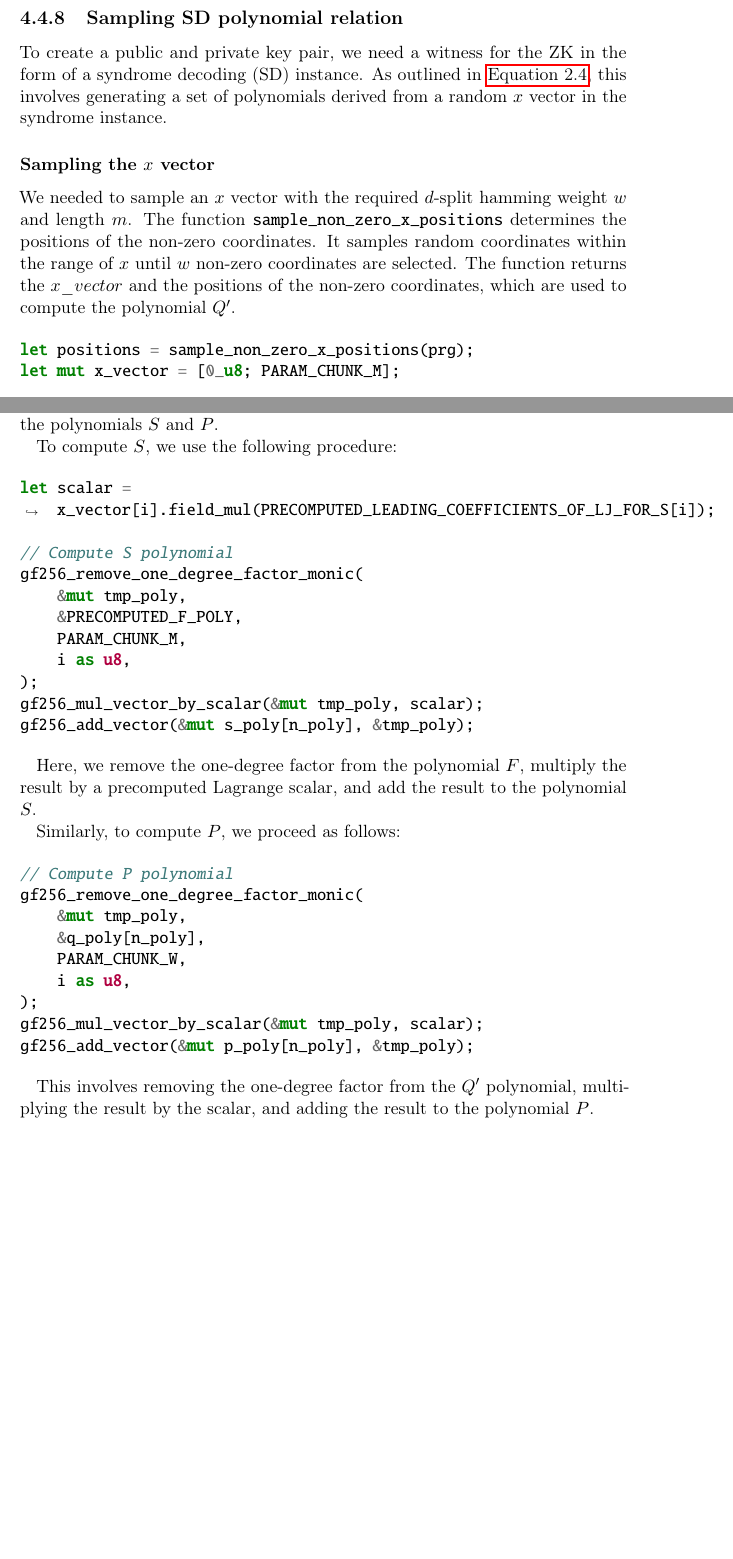
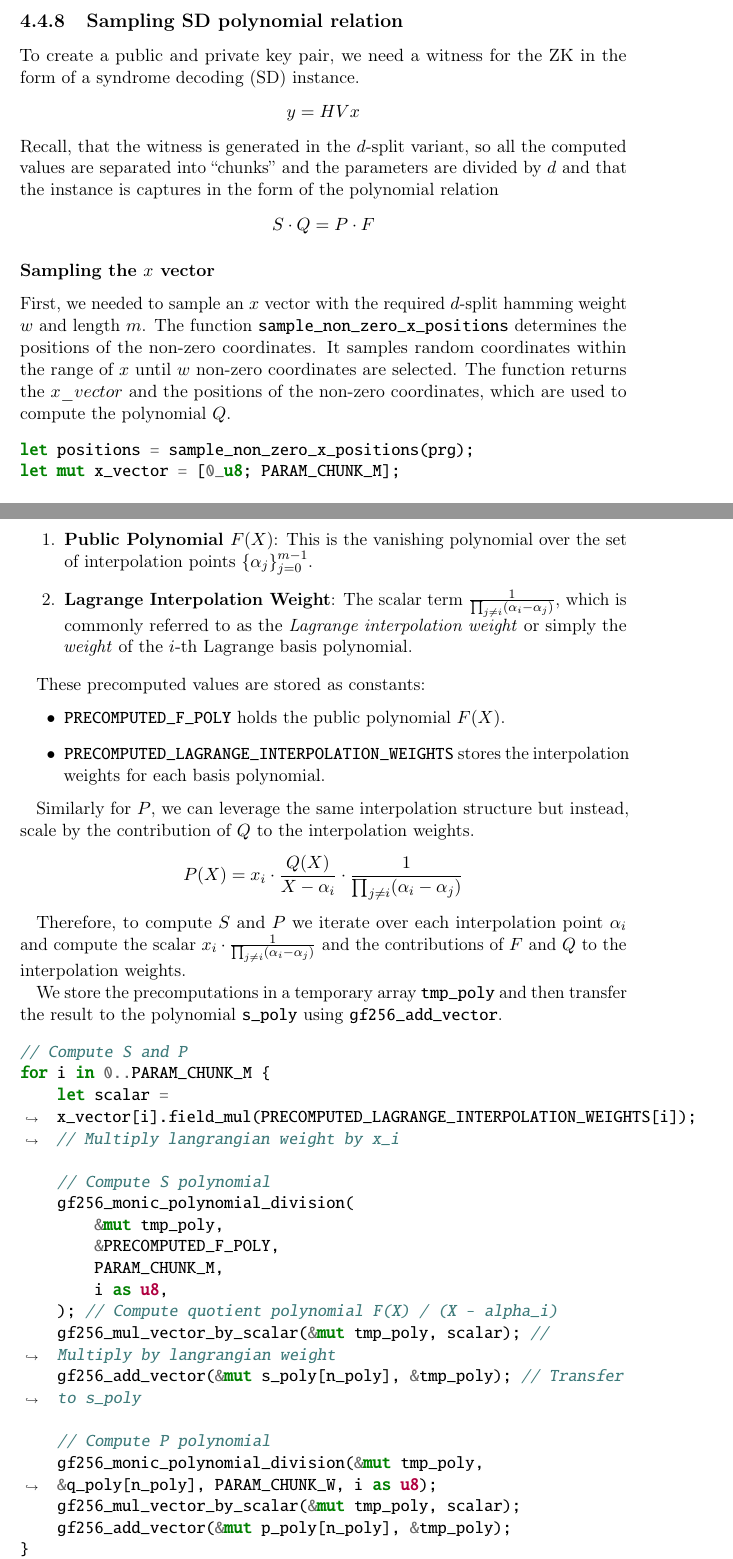
Before and after one commit to Mactherobot/sdith-rust, a LaTeX thesis (project/template.tex): two parts of pages 76 and 77 of 95 before the commit and two parts of pages 76 and 78 of 96 after it, joined at a grey line, cut so that both start at the same text, the shorter picture padded with empty space. Compiled offline with pdfLaTeX.

Commit message:
polynomial relation

```diff
--- a/project/template.tex
+++ b/project/template.tex
@@ -2371,11 +2370,18 @@ We can now define polynomials using the $GF(2^8)$ field, and do simple arithmeti
 
 \subsection{Sampling SD polynomial relation}\label{sub:witness_generation}
 
-To create a public and private key pair, we need a witness for the ZK in the form of a syndrome decoding (SD) instance. As outlined in \autoref{eq:polynomial_representation}, this involves generating a set of polynomials derived from a random $x$ vector in the syndrome instance.
+To create a public and private key pair, we need a witness for the ZK in the form of a syndrome decoding (SD) instance.
+\begin{align*}
+  y = HVx
+\end{align*}
+Recall, that the witness is generated in the $d$-split variant, so all the computed values are separated into ``chunks'' and the parameters are divided by $d$ and that the instance is captures in the form of the polynomial relation
+\begin{align*}
+  S\cdot Q = P\cdot F
+\end{align*}
 
 \subsubsection{Sampling the $x$ vector}
 
-We needed to sample an $x$ vector with the required $d$-split hamming weight $w$ and length $m$. The function \rust{sample_non_zero_x_positions} determines the positions of the non-zero coordinates. It samples random coordinates within the range of $x$ until $w$ non-zero coordinates are selected. The function returns the $x\_vector$ and the positions of the non-zero coordinates, which are used to compute the polynomial $Q'$.
+First, we needed to sample an $x$ vector with the required $d$-split hamming weight $w$ and length $m$. The function \rust{sample_non_zero_x_positions} determines the positions of the non-zero coordinates. It samples random coordinates within the range of $x$ until $w$ non-zero coordinates are selected. The function returns the $x\_vector$ and the positions of the non-zero coordinates, which are used to compute the polynomial $Q$.
 
 \begin{minted}{rust}
   let positions = sample_non_zero_x_positions(prg);
@@ -2397,3 +2410,4 @@ The polynomial $Q'$ is computed based on the positions of the non-zero coordinat
+We leverage a generic parameter $N$, allowing the function to construct a coefficient vector whose size is determined at compile time, dynamically adapting as needed to the categories. All arithmetics are performed in the field $F_q$.
 
 \begin{minted}{rust}
 fn compute_q_prime_chunk<const N: usize>(positions: &[u8; N]) -> [u8; N] {
@@ -2411,9 +2425,3 @@ fn compute_q_prime_chunk<const N: usize>(positions: &[u8; N]) -> [u8; N] {
 
 \subsubsection{Computing the Polynomials $S$ and $P$}
 
-With the $x$ vector and precomputed arrays of leading coefficients, we can compute the polynomials $S$ and $P$.
-
-To compute $S$, we use the following procedure:
-
-\begin{minted}{rust}
-let scalar = x_vector[i].field_mul(PRECOMPUTED_LEADING_COEFFICIENTS_OF_LJ_FOR_S[i]);
@@ -2420,32 +2446,44 @@ let scalar = x_vector[i].field_mul(PRECOMPUTED_LEADING_COEFFICIENTS_OF_LJ_FOR_S[
+\begin{enumerate}
+  \item \textbf{Public Polynomial $F(X)$}: This is the vanishing polynomial over the set of interpolation points $\{\alpha_j\}_{j=0}^{m-1}$.
+  \item \textbf{Lagrange Interpolation Weight}: The scalar term $\frac{1}{\prod_{j \neq i} (\alpha_i - \alpha_j)}$, which is commonly referred to as the \textit{Lagrange interpolation weight} or simply the \textit{weight} of the $i$-th Lagrange basis polynomial.
+\end{enumerate}
+
+These precomputed values are stored as constants:
+\begin{itemize}
+  \item \rust{PRECOMPUTED_F_POLY} holds the public polynomial $F(X)$.
+  \item \rust{PRECOMPUTED_LAGRANGE_INTERPOLATION_WEIGHTS} stores the interpolation weights for each basis polynomial.
+\end{itemize}
+
+Similarly for $P$, we can leverage the same interpolation structure but instead, scale by the contribution of $Q$ to the interpolation weights.
+\begin{align*}
+  P(X) = x_i \cdot \frac{Q(X)}{X - \alpha_i} \cdot \frac{1}{\prod_{j\neq i}(\alpha_i - \alpha_j)}
+\end{align*}
+
+Therefore, to compute $S$ and $P$ we iterate over each interpolation point $\alpha_i$ and compute the scalar $x_i \cdot \frac{1}{\prod_{j\neq i}(\alpha_i - \alpha_j)}$ and the contributions of $F$ and $Q$ to the interpolation weights.
+
+We store the precomputations in a temporary array \rust{tmp_poly} and then transfer the result to the polynomial \rust{s_poly} using \rust{gf256_add_vector}.
+
+\begin{minted}{rust}
+  // Compute S and P
+  for i in 0..PARAM_CHUNK_M {
+      let scalar = x_vector[i].field_mul(PRECOMPUTED_LAGRANGE_INTERPOLATION_WEIGHTS[i]); // Multiply langrangian weight by x_i
 
       // Compute S polynomial
-gf256_remove_one_degree_factor_monic(
+      gf256_monic_polynomial_division(
           &mut tmp_poly,
           &PRECOMPUTED_F_POLY,
           PARAM_CHUNK_M,
           i as u8,
-);
-gf256_mul_vector_by_scalar(&mut tmp_poly, scalar);
-gf256_add_vector(&mut s_poly[n_poly], &tmp_poly);
-\end{minted}
-
-Here, we remove the one-degree factor from the polynomial $F$, multiply the result by a precomputed Lagrange scalar, and add the result to the polynomial $S$.
-
-Similarly, to compute $P$, we proceed as follows:
-
-\begin{minted}{rust}
+      ); // Compute quotient polynomial F(X) / (X - alpha_i)
+      gf256_mul_vector_by_scalar(&mut tmp_poly, scalar); // Multiply by langrangian weight
+      gf256_add_vector(&mut s_poly[n_poly], &tmp_poly); // Transfer to s_poly
+
       // Compute P polynomial
-  gf256_remove_one_degree_factor_monic(
-      &mut tmp_poly,
-      &q_poly[n_poly],
-      PARAM_CHUNK_W,
-      i as u8,
-  );
+      gf256_monic_polynomial_division(&mut tmp_poly, &q_poly[n_poly], PARAM_CHUNK_W, i as u8);
       gf256_mul_vector_by_scalar(&mut tmp_poly, scalar);
       gf256_add_vector(&mut p_poly[n_poly], &tmp_poly);
-\end{minted}
-
-This involves removing the one-degree factor from the $Q'$ polynomial, multiplying the result by the scalar, and adding the result to the polynomial $P$.
+  }
+\end{minted}
 
 \subsubsection{Constructing the Witness}
 
```
Also changed, not shown: project/template.tex (83 more changed lines), 6 other files. Lines whose indentation alone changed are shown as unchanged.
